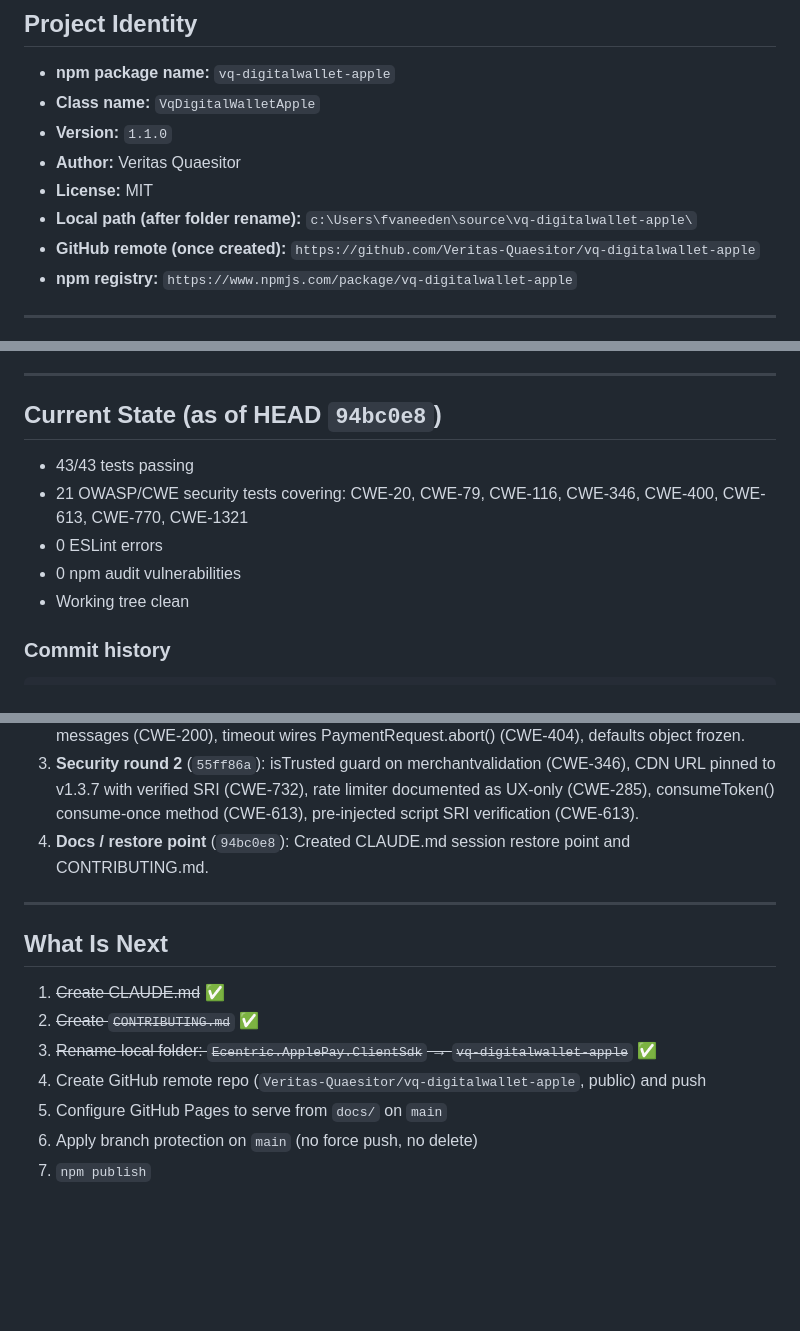
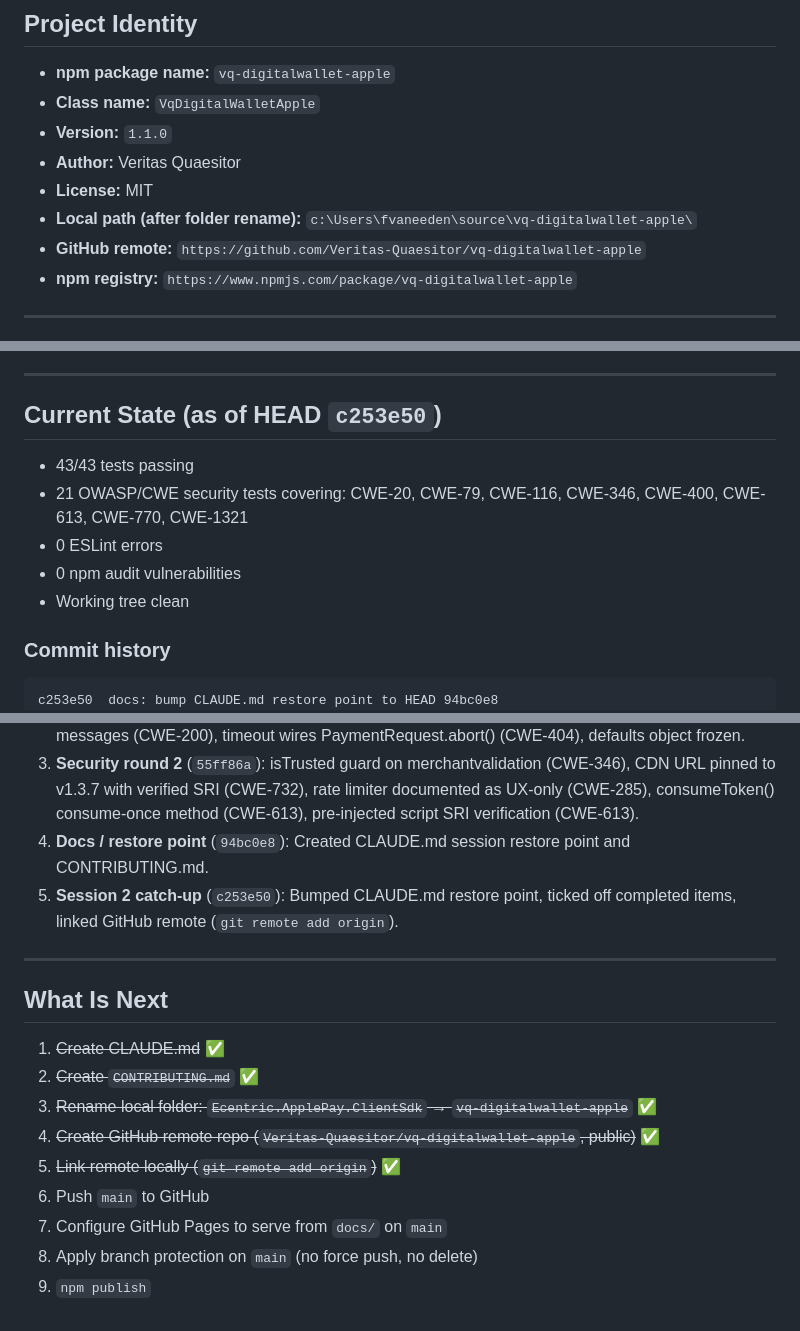
Before and after one commit to Veritas-Quaesitor/vq-digitalwallet-apple, a Markdown page: CLAUDE.md, 3 parts joined by grey strips. Rendered like a GitHub page; blank space fills up the shorter version.

Commit message:
docs: patch CLAUDE.md — record session 2 work and remote link
Bump HEAD ref to c253e50, prepend commit history, add What Was Done
entry 5, tick off GitHub remote creation and local link, renumber
remaining What Is Next items.

Co-Authored-By: Claude Sonnet 4.6 <noreply@anthropic.com>

````diff
--- a/CLAUDE.md
+++ b/CLAUDE.md
@@ -13,7 +13,7 @@ restore point for any new session on this project.
 - **Author:** Veritas Quaesitor
 - **License:** MIT
 - **Local path (after folder rename):** `c:\Users\fvaneeden\source\vq-digitalwallet-apple\`
-- **GitHub remote (once created):** `https://github.com/Veritas-Quaesitor/vq-digitalwallet-apple`
+- **GitHub remote:** `https://github.com/Veritas-Quaesitor/vq-digitalwallet-apple`
 - **npm registry:** `https://www.npmjs.com/package/vq-digitalwallet-apple`
 
 ---
@@ -31,7 +31,7 @@ restore point for any new session on this project.
 
 ---
 
-## Current State (as of HEAD `94bc0e8`)
+## Current State (as of HEAD `c253e50`)
 
 - 43/43 tests passing
 - 21 OWASP/CWE security tests covering: CWE-20, CWE-79, CWE-116, CWE-346, CWE-400, CWE-613, CWE-770, CWE-1321
@@ -41,6 +41,7 @@ restore point for any new session on this project.
 
 ### Commit history
 ```
+c253e50  docs: bump CLAUDE.md restore point to HEAD 94bc0e8
 94bc0e8  docs: add CLAUDE.md session restore point and CONTRIBUTING.md
 55ff86a  security: harden OWASP findings 2, 6, 7, 9, 13 (43 tests, 21 CWE)
 2b25fbf  Security hardening: 8 CWE remediations from independent audit
@@ -99,6 +100,7 @@ The `prepublishOnly` script runs `clean → build → test → lint` automatical
 2. **Security round 1** (`2b25fbf`): 8 CWE remediations — removed Math.random fallback (CWE-330), extended sanitizeString (CWE-116), merchantIdentifier format validation (CWE-20), card network allowlist (CWE-285), description sanitization (CWE-1287), HTTP status removed from error messages (CWE-200), timeout wires PaymentRequest.abort() (CWE-404), defaults object frozen.
 3. **Security round 2** (`55ff86a`): isTrusted guard on merchantvalidation (CWE-346), CDN URL pinned to v1.3.7 with verified SRI (CWE-732), rate limiter documented as UX-only (CWE-285), consumeToken() consume-once method (CWE-613), pre-injected script SRI verification (CWE-613).
 4. **Docs / restore point** (`94bc0e8`): Created CLAUDE.md session restore point and CONTRIBUTING.md.
+5. **Session 2 catch-up** (`c253e50`): Bumped CLAUDE.md restore point, ticked off completed items, linked GitHub remote (`git remote add origin`).
 
 ---
 
@@ -107,7 +109,9 @@ The `prepublishOnly` script runs `clean → build → test → lint` automatical
 1. ~~Create CLAUDE.md~~ ✅
 2. ~~Create `CONTRIBUTING.md`~~ ✅
 3. ~~Rename local folder: `Ecentric.ApplePay.ClientSdk` → `vq-digitalwallet-apple`~~ ✅
-4. Create GitHub remote repo (`Veritas-Quaesitor/vq-digitalwallet-apple`, public) and push
-5. Configure GitHub Pages to serve from `docs/` on `main`
-6. Apply branch protection on `main` (no force push, no delete)
-7. `npm publish`
+4. ~~Create GitHub remote repo (`Veritas-Quaesitor/vq-digitalwallet-apple`, public)~~ ✅
+5. ~~Link remote locally (`git remote add origin`)~~ ✅
+6. Push `main` to GitHub
+7. Configure GitHub Pages to serve from `docs/` on `main`
+8. Apply branch protection on `main` (no force push, no delete)
+9. `npm publish`
````
